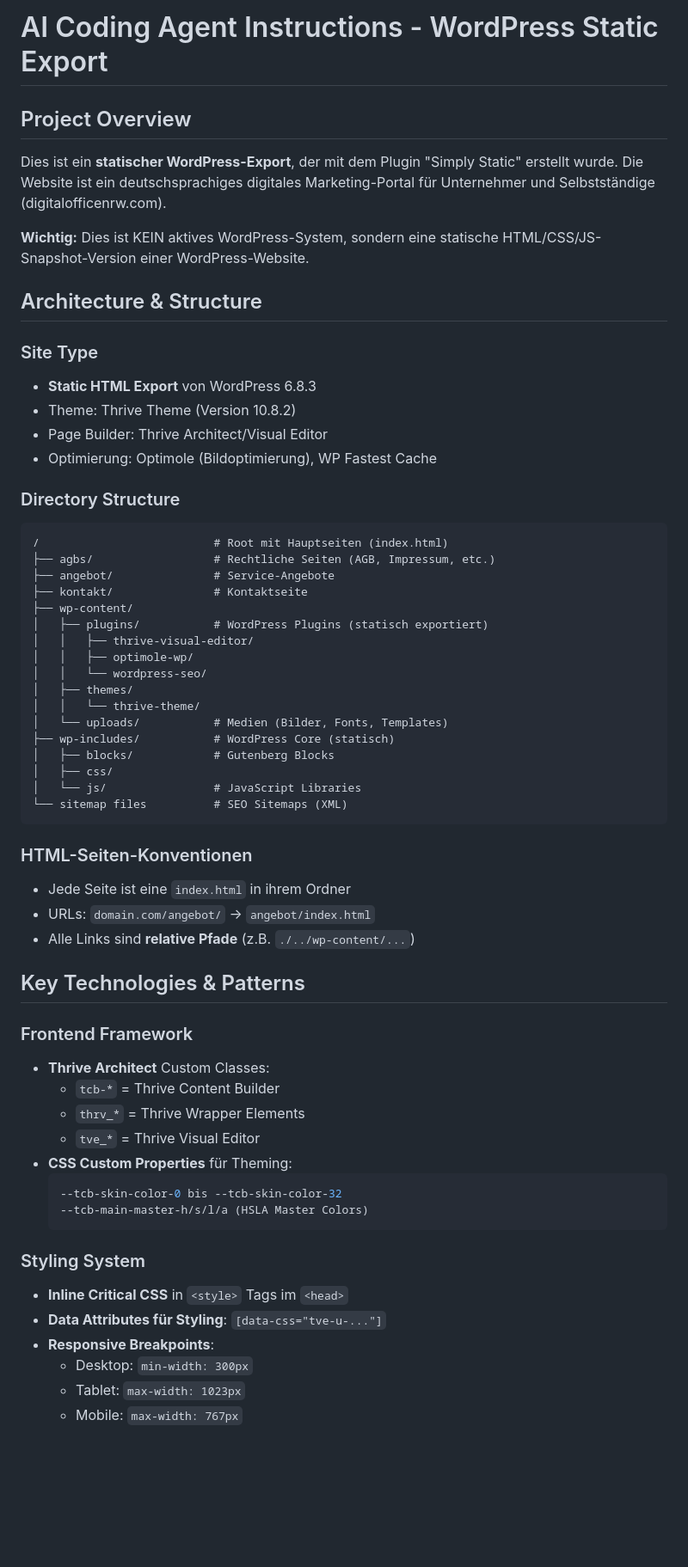
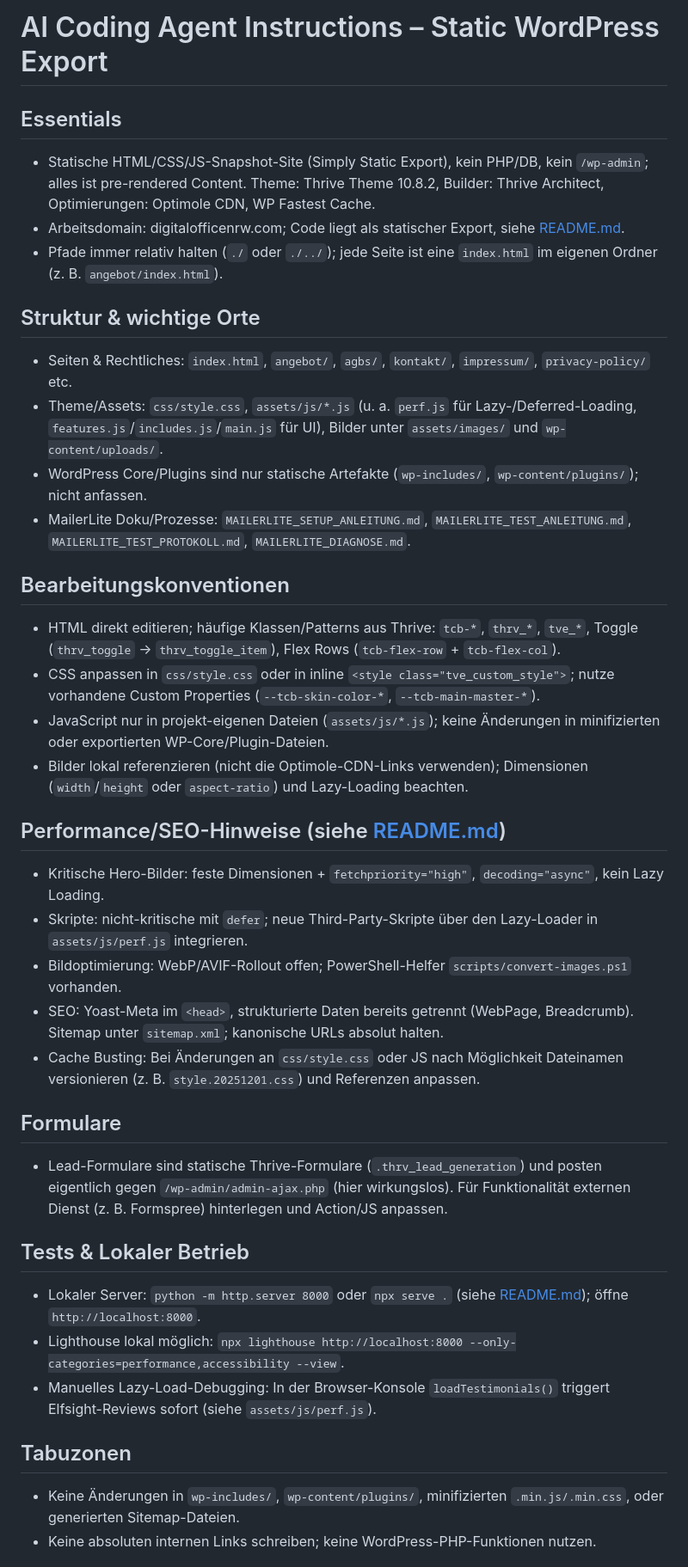
Before and after one commit to TinaFreelancer/DigitalOffice-NRW-Business-Automation, a Markdown page: .github/copilot-instructions.md, the part around one of its changes. Shown at 86% size. Rendered like a GitHub page; blank space fills up the shorter version.

````diff
--- a/.github/copilot-instructions.md
+++ b/.github/copilot-instructions.md
@@ -1,62 +1,38 @@
-# AI Coding Agent Instructions - WordPress Static Export
+# AI Coding Agent Instructions – Static WordPress Export
 
-## Project Overview
-Dies ist ein **statischer WordPress-Export**, der mit dem Plugin "Simply Static" erstellt wurde. Die Website ist ein deutschsprachiges digitales Marketing-Portal für Unternehmer und Selbstständige (digitalofficenrw.com).
+## Essentials
+- Statische HTML/CSS/JS-Snapshot-Site (Simply Static Export), kein PHP/DB, kein `/wp-admin`; alles ist pre-rendered Content. Theme: Thrive Theme 10.8.2, Builder: Thrive Architect, Optimierungen: Optimole CDN, WP Fastest Cache.
+- Arbeitsdomain: digitalofficenrw.com; Code liegt als statischer Export, siehe [README.md](README.md).
+- Pfade immer relativ halten (`./` oder `./../`); jede Seite ist eine `index.html` im eigenen Ordner (z. B. `angebot/index.html`).
 
-**Wichtig:** Dies ist KEIN aktives WordPress-System, sondern eine statische HTML/CSS/JS-Snapshot-Version einer WordPress-Website.
+## Struktur & wichtige Orte
+- Seiten & Rechtliches: `index.html`, `angebot/`, `agbs/`, `kontakt/`, `impressum/`, `privacy-policy/` etc.
+- Theme/Assets: `css/style.css`, `assets/js/*.js` (u. a. `perf.js` für Lazy-/Deferred-Loading, `features.js`/`includes.js`/`main.js` für UI), Bilder unter `assets/images/` und `wp-content/uploads/`.
+- WordPress Core/Plugins sind nur statische Artefakte (`wp-includes/`, `wp-content/plugins/`); nicht anfassen.
+- MailerLite Doku/Prozesse: `MAILERLITE_SETUP_ANLEITUNG.md`, `MAILERLITE_TEST_ANLEITUNG.md`, `MAILERLITE_TEST_PROTOKOLL.md`, `MAILERLITE_DIAGNOSE.md`.
 
-## Architecture & Structure
+## Bearbeitungskonventionen
+- HTML direkt editieren; häufige Klassen/Patterns aus Thrive: `tcb-*`, `thrv_*`, `tve_*`, Toggle (`thrv_toggle` → `thrv_toggle_item`), Flex Rows (`tcb-flex-row` + `tcb-flex-col`).
+- CSS anpassen in `css/style.css` oder in inline `<style class="tve_custom_style">`; nutze vorhandene Custom Properties (`--tcb-skin-color-*`, `--tcb-main-master-*`).
+- JavaScript nur in projekt-eigenen Dateien (`assets/js/*.js`); keine Änderungen in minifizierten oder exportierten WP-Core/Plugin-Dateien.
+- Bilder lokal referenzieren (nicht die Optimole-CDN-Links verwenden); Dimensionen (`width`/`height` oder `aspect-ratio`) und Lazy-Loading beachten.
 
-### Site Type
-- **Static HTML Export** von WordPress 6.8.3
-- Theme: Thrive Theme (Version 10.8.2)
-- Page Builder: Thrive Architect/Visual Editor
-- Optimierung: Optimole (Bildoptimierung), WP Fastest Cache
+## Performance/SEO-Hinweise (siehe [README.md](README.md#L1-L86))
+- Kritische Hero-Bilder: feste Dimensionen + `fetchpriority="high"`, `decoding="async"`, kein Lazy Loading.
+- Skripte: nicht-kritische mit `defer`; neue Third-Party-Skripte über den Lazy-Loader in `assets/js/perf.js` integrieren.
+- Bildoptimierung: WebP/AVIF-Rollout offen; PowerShell-Helfer `scripts/convert-images.ps1` vorhanden.
+- SEO: Yoast-Meta im `<head>`, strukturierte Daten bereits getrennt (WebPage, Breadcrumb). Sitemap unter `sitemap.xml`; kanonische URLs absolut halten.
+- Cache Busting: Bei Änderungen an `css/style.css` oder JS nach Möglichkeit Dateinamen versionieren (z. B. `style.20251201.css`) und Referenzen anpassen.
 
-### Directory Structure
-```
-/                          # Root mit Hauptseiten (index.html)
-├── agbs/                  # Rechtliche Seiten (AGB, Impressum, etc.)
-├── angebot/               # Service-Angebote
-├── kontakt/               # Kontaktseite
-├── wp-content/
-│   ├── plugins/           # WordPress Plugins (statisch exportiert)
-│   │   ├── thrive-visual-editor/
-│   │   ├── optimole-wp/
-│   │   └── wordpress-seo/
-│   ├── themes/
-│   │   └── thrive-theme/
-│   └── uploads/           # Medien (Bilder, Fonts, Templates)
-├── wp-includes/           # WordPress Core (statisch)
-│   ├── blocks/            # Gutenberg Blocks
-│   ├── css/
-│   └── js/                # JavaScript Libraries
-└── sitemap files          # SEO Sitemaps (XML)
-```
+## Formulare
+- Lead-Formulare sind statische Thrive-Formulare (`.thrv_lead_generation`) und posten eigentlich gegen `/wp-admin/admin-ajax.php` (hier wirkungslos). Für Funktionalität externen Dienst (z. B. Formspree) hinterlegen und Action/JS anpassen.
 
-### HTML-Seiten-Konventionen
-- Jede Seite ist eine `index.html` in ihrem Ordner
-- URLs: `domain.com/angebot/` → `angebot/index.html`
-- Alle Links sind **relative Pfade** (z.B. `./../wp-content/...`)
+## Tests & Lokaler Betrieb
+- Lokaler Server: `python -m http.server 8000` oder `npx serve .` (siehe [README.md](README.md#L1-L86)); öffne `http://localhost:8000`.
+- Lighthouse lokal möglich: `npx lighthouse http://localhost:8000 --only-categories=performance,accessibility --view`.
+- Manuelles Lazy-Load-Debugging: In der Browser-Konsole `loadTestimonials()` triggert Elfsight-Reviews sofort (siehe `assets/js/perf.js`).
 
-## Key Technologies & Patterns
+## Tabuzonen
+- Keine Änderungen in `wp-includes/`, `wp-content/plugins/`, minifizierten `.min.js/.min.css`, oder generierten Sitemap-Dateien.
+- Keine absoluten internen Links schreiben; keine WordPress-PHP-Funktionen nutzen.
 
-### Frontend Framework
-- **Thrive Architect** Custom Classes:
-  - `tcb-*` = Thrive Content Builder
-  - `thrv_*` = Thrive Wrapper Elements
-  - `tve_*` = Thrive Visual Editor
-- **CSS Custom Properties** für Theming:
-  ```css
-  --tcb-skin-color-0 bis --tcb-skin-color-32
-  --tcb-main-master-h/s/l/a (HSLA Master Colors)
-  ```
-
-### Styling System
-- **Inline Critical CSS** in `<style>` Tags im `<head>`
-- **Data Attributes für Styling**: `[data-css="tve-u-..."]`
-- **Responsive Breakpoints**:
-  - Desktop: `min-width: 300px`
-  - Tablet: `max-width: 1023px`
-  - Mobile: `max-width: 767px`
-
````
Also changed, not shown: other parts of .github/copilot-instructions.md (+3 -142 lines).
